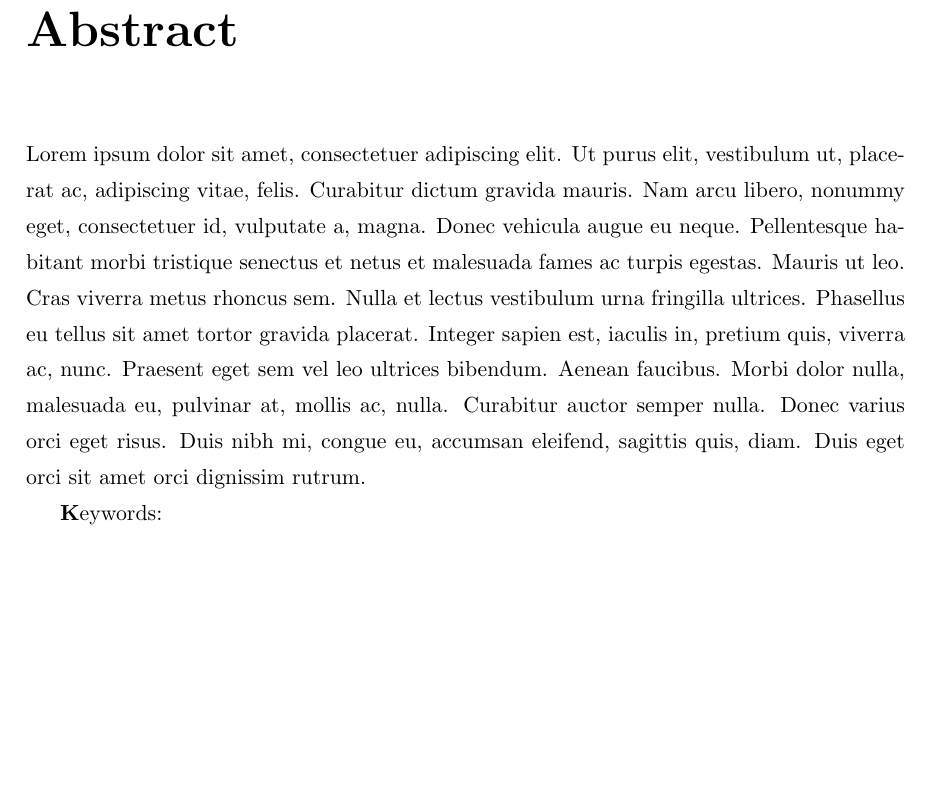
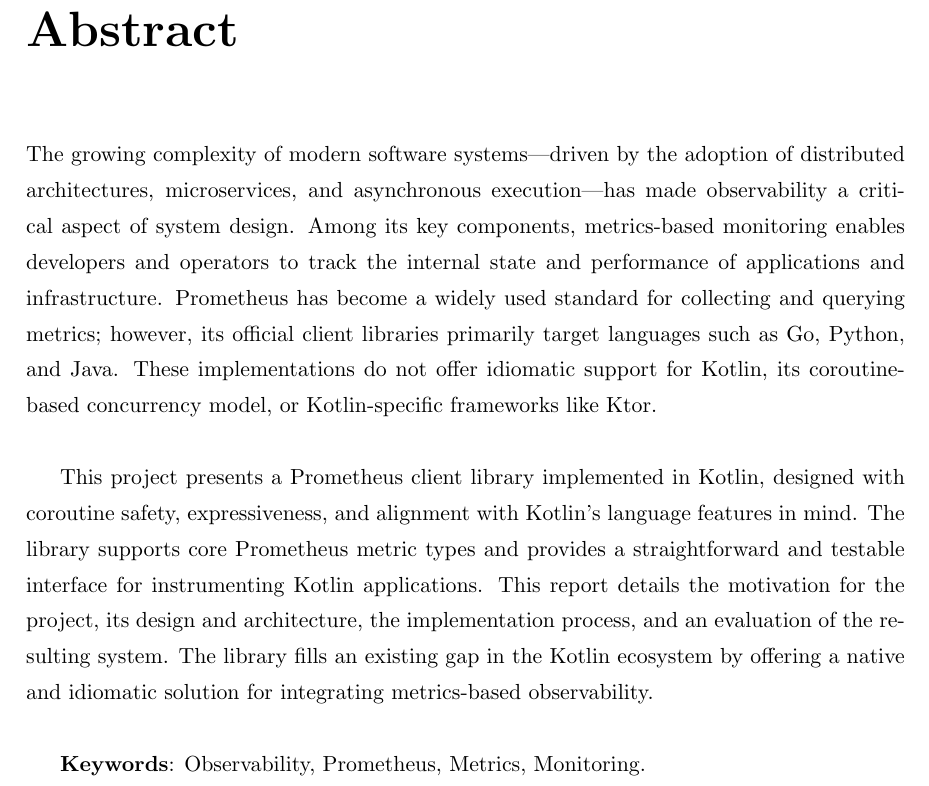
Before and after one commit to Rxfa/prometheus_kotlin_client, a LaTeX thesis (docs/beta/relatorio.tex): part of page 5 of 41, cut so that both start at the same text, the shorter picture padded with empty space. Compiled offline with pdfLaTeX.

Commit message:
docs(report): add abstract

```diff
--- a/docs/beta/relatorio.tex
+++ b/docs/beta/relatorio.tex
@@ -91,9 +91,19 @@
 % Página de resumo em ingles
     \cleardoublepage
     \chapter*{Abstract}
-    \lipsum[1]
+    The growing complexity of modern software systems—driven by the adoption of distributed architectures, microservices, and asynchronous execution—has made observability a critical aspect of system design.
+    Among its key components, metrics-based monitoring enables developers and operators to track the internal state and performance of applications and infrastructure.
+    Prometheus has become a widely used standard for collecting and querying metrics; however, its official client libraries primarily target languages such as Go, Python, and Java.
+    These implementations do not offer idiomatic support for Kotlin, its coroutine-based concurrency model, or
+    Kotlin-specific frameworks like Ktor.\\
 
-    {\textbf Keywords:}
+    This project presents a Prometheus client library implemented in Kotlin, designed with coroutine safety, expressiveness, and alignment with Kotlin's language features in mind.
+    The library supports core Prometheus metric types and provides a straightforward and testable interface for instrumenting Kotlin applications.
+    This report details the motivation for the project, its design and architecture, the implementation process, and an evaluation of the resulting system.
+    The library fills an existing gap in the Kotlin ecosystem by offering a native and idiomatic solution for
+    integrating metrics-based observability.\\
+
+    {\textbf{Keywords}: Observability, Prometheus, Metrics, Monitoring.}
 
 %% Página de agradecimentos
     \cleardoublepage
```
